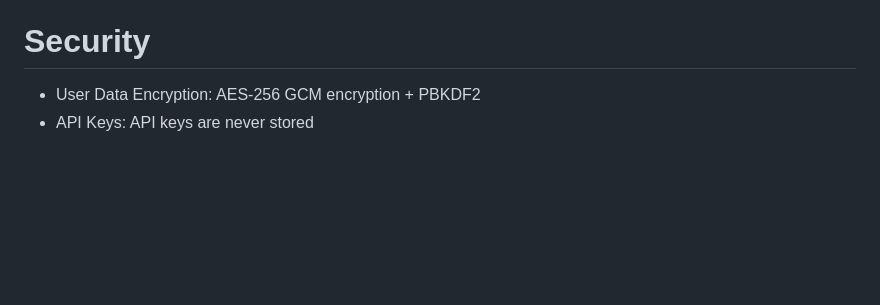
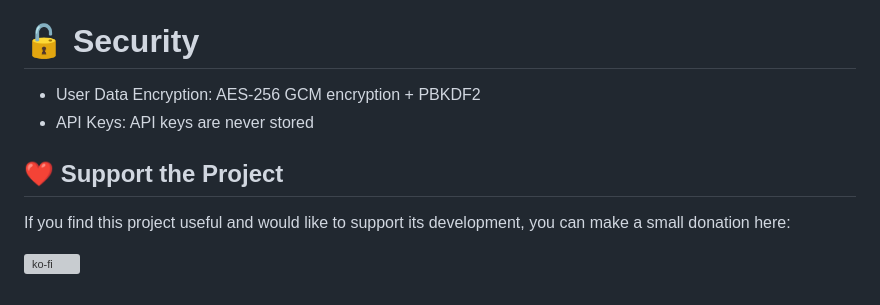
Before and after one commit to rama1997/More-Like-This, a Markdown page: README.md, the part around one of its changes. Rendered like a GitHub page; blank space fills up the shorter version; grey boxes are pictures that could not be loaded.

Commit message:
feat: add support section in readme

```diff
--- a/README.md
+++ b/README.md
@@ -256,7 +256,13 @@ This addon is still a work in progress. While it works well in many scenarios, s
 - New releases, unreleased titles, and obscure international content may yield strange or no results.
 - Works best with default Stremio catalogs. Not compatible with other Stremio addons that generate custom catalogs and IDs.
 
-# Security
+# 🔓 Security
 
 - User Data Encryption: AES-256 GCM encryption + PBKDF2
 - API Keys: API keys are never stored
+
+## ❤️ Support the Project
+
+If you find this project useful and would like to support its development, you can make a small donation here:
+
+[![ko-fi](https://ko-fi.com/img/githubbutton_sm.svg)](https://ko-fi.com/raymadev)
```
Also changed, not shown: other parts of README.md (+2 -2 lines).
